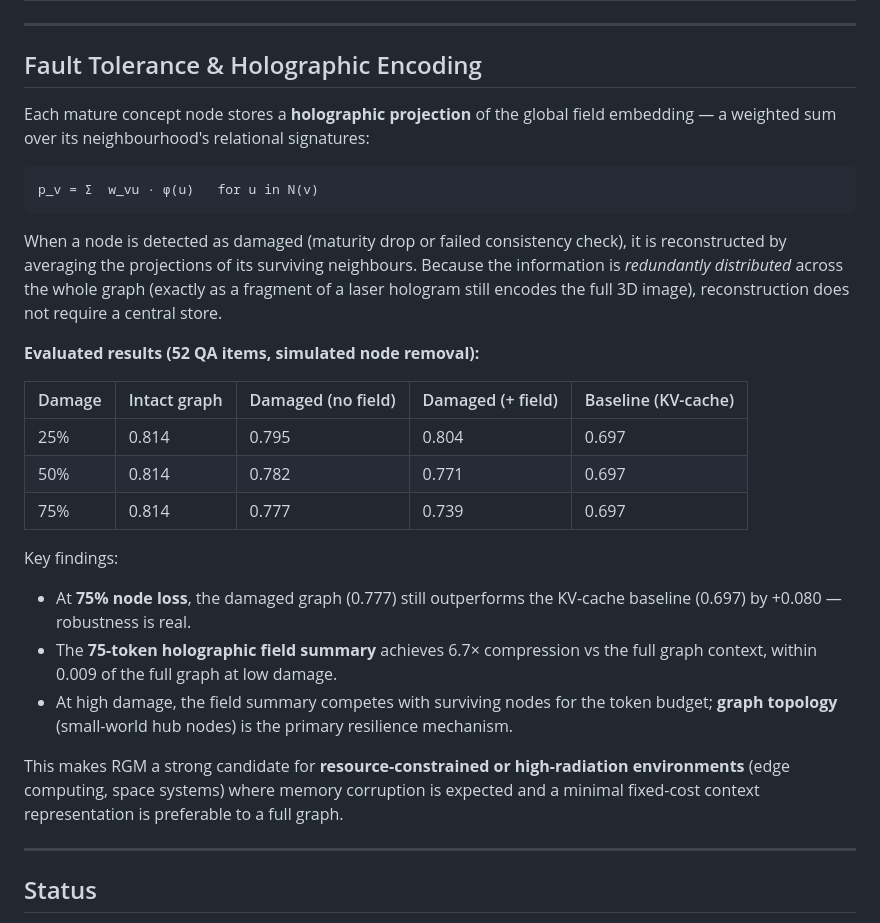
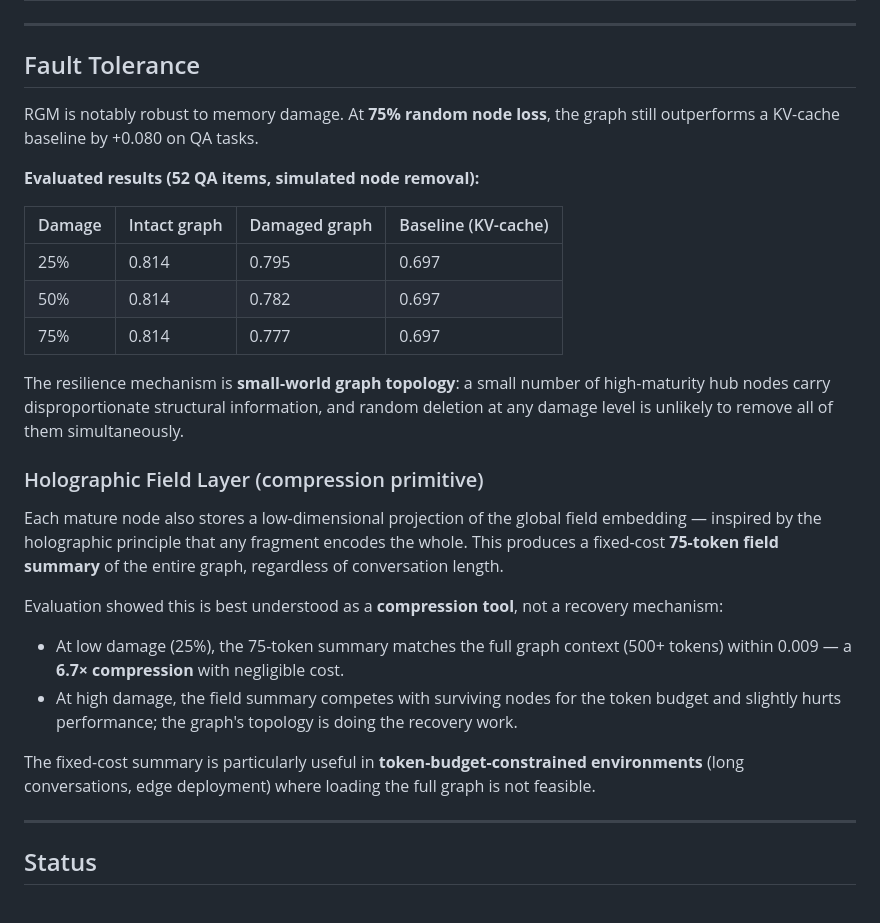
Before and after one commit to StigNorland/DynamicGraphMemory, a Markdown page: README.md, the part around the change. Rendered like a GitHub page.

Commit message:
Revise fault tolerance and holographic encoding sections
Updated fault tolerance section and added findings on holographic field layer. Improved clarity and structure of the content.

````diff
--- a/README.md
+++ b/README.md
@@ -27,30 +27,29 @@ This project demonstrates that **meaning is relational structure**, not token se
 
 ---
 
-## Fault Tolerance & Holographic Encoding
+## Fault Tolerance
 
-Each mature concept node stores a **holographic projection** of the global field embedding — a weighted sum over its neighbourhood's relational signatures:
-
-```
-p_v = Σ  w_vu · φ(u)   for u in N(v)
-```
-
-When a node is detected as damaged (maturity drop or failed consistency check), it is reconstructed by averaging the projections of its surviving neighbours. Because the information is *redundantly distributed* across the whole graph (exactly as a fragment of a laser hologram still encodes the full 3D image), reconstruction does not require a central store.
+RGM is notably robust to memory damage. At **75% random node loss**, the graph still outperforms a KV-cache baseline by +0.080 on QA tasks.
 
 **Evaluated results (52 QA items, simulated node removal):**
 
-| Damage | Intact graph | Damaged (no field) | Damaged (+ field) | Baseline (KV-cache) |
-|---|---|---|---|---|
-| 25% | 0.814 | 0.795 | 0.804 | 0.697 |
-| 50% | 0.814 | 0.782 | 0.771 | 0.697 |
-| 75% | 0.814 | 0.777 | 0.739 | 0.697 |
+| Damage | Intact graph | Damaged graph | Baseline (KV-cache) |
+|---|---|---|---|
+| 25% | 0.814 | 0.795 | 0.697 |
+| 50% | 0.814 | 0.782 | 0.697 |
+| 75% | 0.814 | 0.777 | 0.697 |
 
-Key findings:
-- At **75% node loss**, the damaged graph (0.777) still outperforms the KV-cache baseline (0.697) by +0.080 — robustness is real.
-- The **75-token holographic field summary** achieves 6.7× compression vs the full graph context, within 0.009 of the full graph at low damage.
-- At high damage, the field summary competes with surviving nodes for the token budget; **graph topology** (small-world hub nodes) is the primary resilience mechanism.
+The resilience mechanism is **small-world graph topology**: a small number of high-maturity hub nodes carry disproportionate structural information, and random deletion at any damage level is unlikely to remove all of them simultaneously.
 
-This makes RGM a strong candidate for **resource-constrained or high-radiation environments** (edge computing, space systems) where memory corruption is expected and a minimal fixed-cost context representation is preferable to a full graph.
+### Holographic Field Layer (compression primitive)
+
+Each mature node also stores a low-dimensional projection of the global field embedding — inspired by the holographic principle that any fragment encodes the whole. This produces a fixed-cost **75-token field summary** of the entire graph, regardless of conversation length.
+
+Evaluation showed this is best understood as a **compression tool**, not a recovery mechanism:
+- At low damage (25%), the 75-token summary matches the full graph context (500+ tokens) within 0.009 — a **6.7× compression** with negligible cost.
+- At high damage, the field summary competes with surviving nodes for the token budget and slightly hurts performance; the graph's topology is doing the recovery work.
+
+The fixed-cost summary is particularly useful in **token-budget-constrained environments** (long conversations, edge deployment) where loading the full graph is not feasible.
 
 ---
 
````
